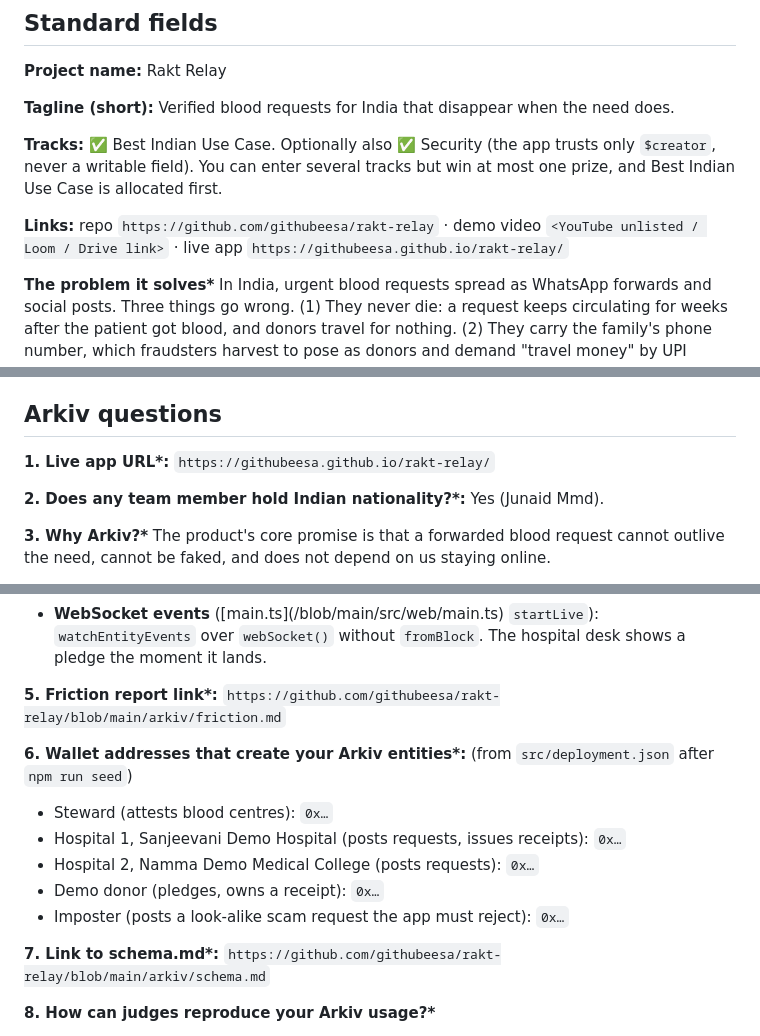
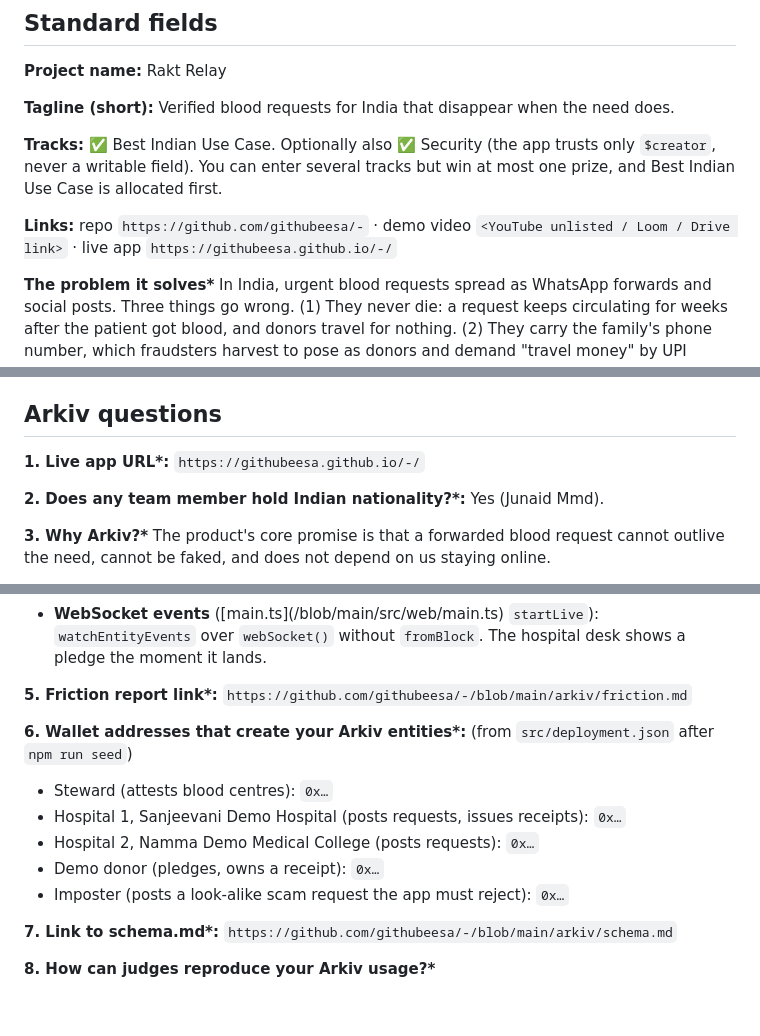
Before and after one commit to githubeesa/-, a Markdown page: docs/submission.md, 3 parts joined by grey strips. Rendered like a GitHub page; blank space fills up the shorter version.

Commit message:
Update live URL

```diff
--- a/docs/submission.md
+++ b/docs/submission.md
@@ -10,7 +10,7 @@ Replace every `<…>` before submitting. Never paste private keys, seed phrases,
 
 **Tracks:** ✅ Best Indian Use Case. Optionally also ✅ Security (the app trusts only `$creator`, never a writable field). You can enter several tracks but win at most one prize, and Best Indian Use Case is allocated first.
 
-**Links:** repo `https://github.com/githubeesa/rakt-relay` · demo video `<YouTube unlisted / Loom / Drive link>` · live app `https://githubeesa.github.io/rakt-relay/`
+**Links:** repo `https://github.com/githubeesa/-` · demo video `<YouTube unlisted / Loom / Drive link>` · live app `https://githubeesa.github.io/-/`
 
 **The problem it solves\***
 In India, urgent blood requests spread as WhatsApp forwards and social posts. Three things go wrong. (1) They never die: a request keeps circulating for weeks after the patient got blood, and donors travel for nothing. (2) They carry the family's phone number, which fraudsters harvest to pose as donors and demand "travel money" by UPI (cases flagged by police in Tamil Nadu in 2024 and Kerala in 2025). (3) A fake request looks exactly like a real one.
@@ -33,7 +33,7 @@ Donor screens are in English, Hindi and Kannada. It is a static site with no bac
 
 ## Arkiv questions
 
-**1. Live app URL\*:** `https://githubeesa.github.io/rakt-relay/`
+**1. Live app URL\*:** `https://githubeesa.github.io/-/`
 
 **2. Does any team member hold Indian nationality?\*:** Yes (Junaid Mmd).
 
@@ -60,7 +60,7 @@ Deliberately off Arkiv: patient identity, phone numbers, diagnoses, donor identi
 - **Batch writes** (`confirmDonation`): one `executeBatch` that creates the receipt with a predicted key and pinned salt, patches `units_received`/`status`, and transfers the receipt to the donor. All three land or none do. Stewards also attest centres in one batch.
 - **WebSocket events** ([main.ts](<repo>/blob/main/src/web/main.ts) `startLive`): `watchEntityEvents` over `webSocket()` without `fromBlock`. The hospital desk shows a pledge the moment it lands.
 
-**5. Friction report link\*:** `https://github.com/githubeesa/rakt-relay/blob/main/arkiv/friction.md`
+**5. Friction report link\*:** `https://github.com/githubeesa/-/blob/main/arkiv/friction.md`
 
 **6. Wallet addresses that create your Arkiv entities\*:** (from `src/deployment.json` after `npm run seed`)
 - Steward (attests blood centres): `0x…`
@@ -69,7 +69,7 @@ Deliberately off Arkiv: patient identity, phone numbers, diagnoses, donor identi
 - Demo donor (pledges, owns a receipt): `0x…`
 - Imposter (posts a look-alike scam request the app must reject): `0x…`
 
-**7. Link to schema.md\*:** `https://github.com/githubeesa/rakt-relay/blob/main/arkiv/schema.md`
+**7. Link to schema.md\*:** `https://github.com/githubeesa/-/blob/main/arkiv/schema.md`
 
 **8. How can judges reproduce your Arkiv usage?\***
 1. Open the live app and go to *Needed near me*. Choose O-, Bengaluru, 25 km, then Search. Expand "Arkiv query sent by this page" to see the exact query.
```
